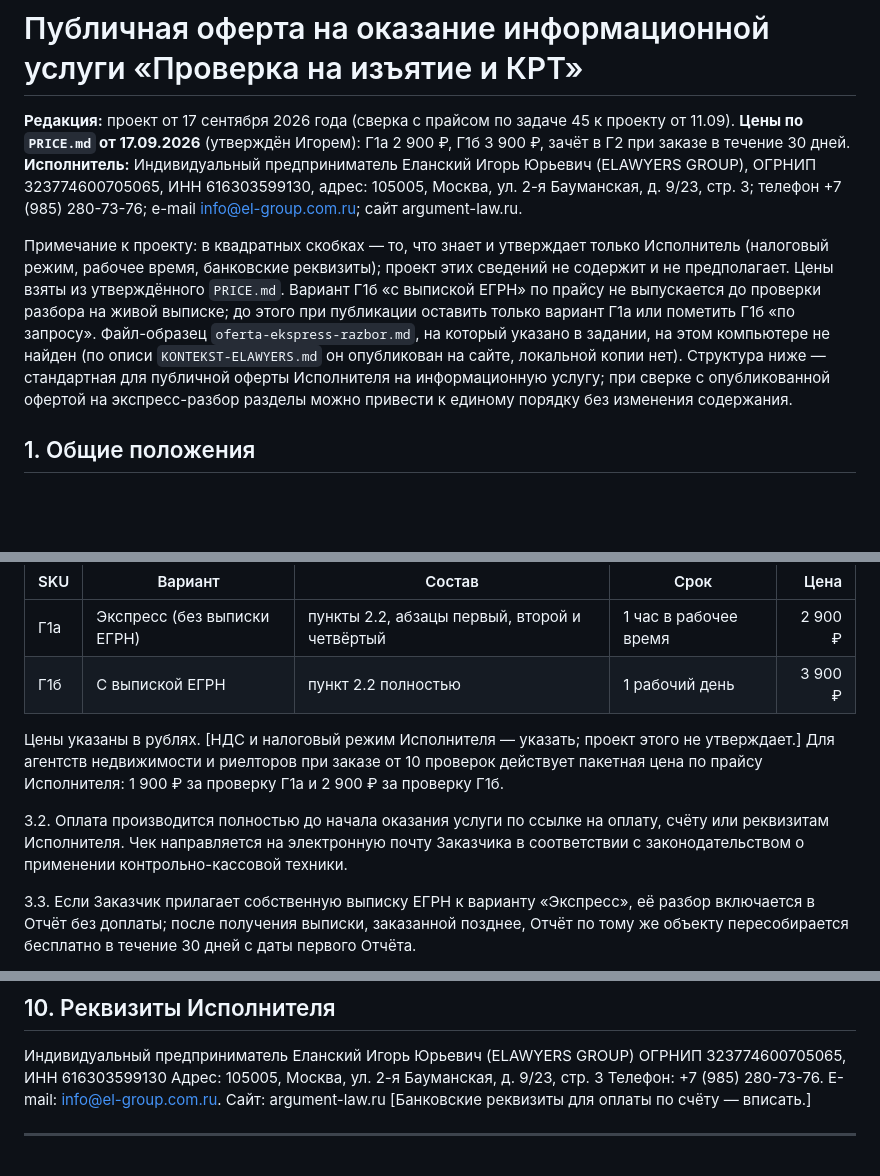
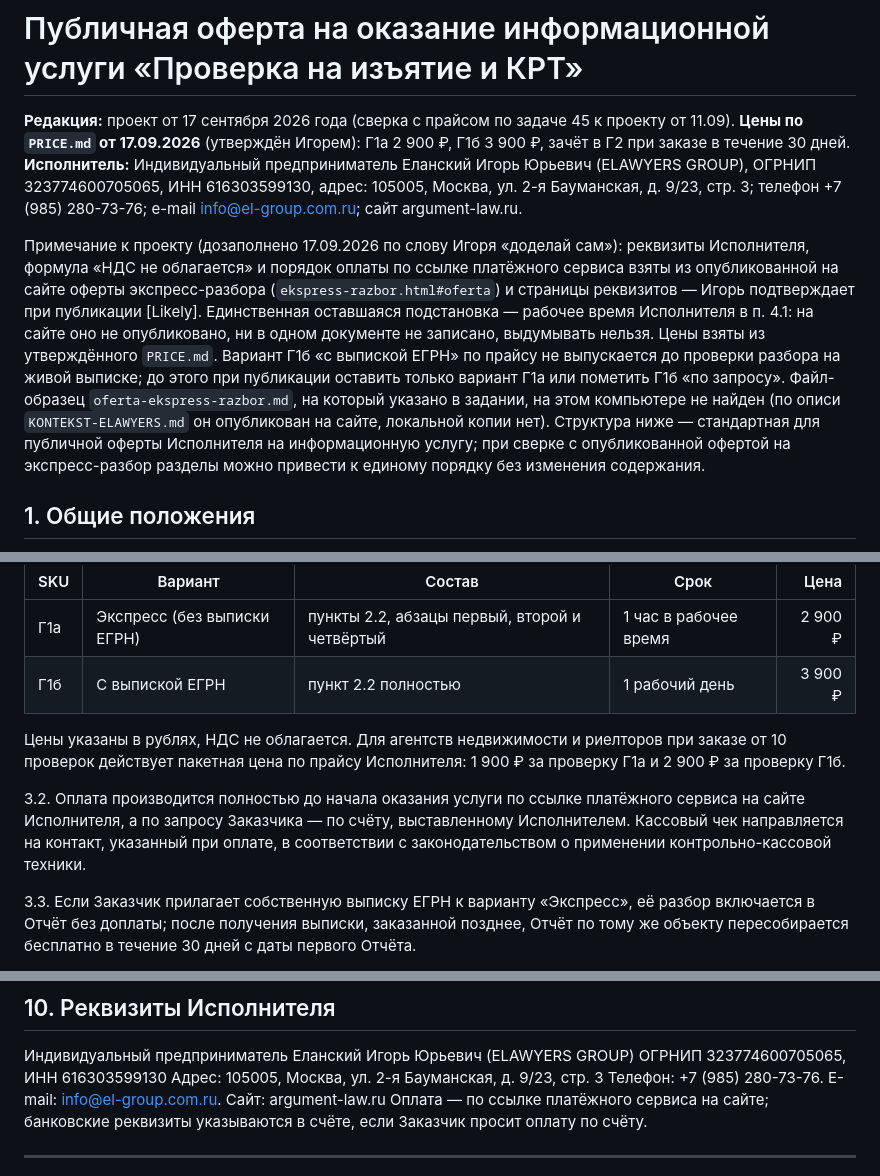
Before and after one commit to elawyersgroup-alt/elg-docs, a Markdown page: teksty/oferta-proverka-izyatie-krt-2026-09-17.md, 3 parts joined by grey strips. Rendered like a GitHub page; blank space fills up the shorter version.

```diff
--- a/teksty/oferta-proverka-izyatie-krt-2026-09-17.md
+++ b/teksty/oferta-proverka-izyatie-krt-2026-09-17.md
@@ -4,7 +4,7 @@
 
 **Редакция:** проект от 17 сентября 2026 года (сверка с прайсом по задаче 45 к проекту от 11.09). **Цены по `PRICE.md` от 17.09.2026** (утверждён Игорем): Г1а 2 900 ₽, Г1б 3 900 ₽, зачёт в Г2 при заказе в течение 30 дней. **Исполнитель:** Индивидуальный предприниматель Еланский Игорь Юрьевич (ELAWYERS GROUP), ОГРНИП 323774600705065, ИНН 616303599130, адрес: 105005, Москва, ул. 2-я Бауманская, д. 9/23, стр. 3; телефон +7 (985) 280-73-76; e-mail info@el-group.com.ru; сайт argument-law.ru.
 
-Примечание к проекту: в квадратных скобках — то, что знает и утверждает только Исполнитель (налоговый режим, рабочее время, банковские реквизиты); проект этих сведений не содержит и не предполагает. Цены взяты из утверждённого `PRICE.md`. Вариант Г1б «с выпиской ЕГРН» по прайсу не выпускается до проверки разбора на живой выписке; до этого при публикации оставить только вариант Г1а или пометить Г1б «по запросу». Файл-образец `oferta-ekspress-razbor.md`, на который указано в задании, на этом компьютере не найден (по описи `KONTEKST-ELAWYERS.md` он опубликован на сайте, локальной копии нет). Структура ниже — стандартная для публичной оферты Исполнителя на информационную услугу; при сверке с опубликованной офертой на экспресс-разбор разделы можно привести к единому порядку без изменения содержания.
+Примечание к проекту (дозаполнено 17.09.2026 по слову Игоря «доделай сам»): реквизиты Исполнителя, формула «НДС не облагается» и порядок оплаты по ссылке платёжного сервиса взяты из опубликованной на сайте оферты экспресс-разбора (`ekspress-razbor.html#oferta`) и страницы реквизитов — Игорь подтверждает при публикации [Likely]. Единственная оставшаяся подстановка — рабочее время Исполнителя в п. 4.1: на сайте оно не опубликовано, ни в одном документе не записано, выдумывать нельзя. Цены взяты из утверждённого `PRICE.md`. Вариант Г1б «с выпиской ЕГРН» по прайсу не выпускается до проверки разбора на живой выписке; до этого при публикации оставить только вариант Г1а или пометить Г1б «по запросу». Файл-образец `oferta-ekspress-razbor.md`, на который указано в задании, на этом компьютере не найден (по описи `KONTEKST-ELAWYERS.md` он опубликован на сайте, локальной копии нет). Структура ниже — стандартная для публичной оферты Исполнителя на информационную услугу; при сверке с опубликованной офертой на экспресс-разбор разделы можно привести к единому порядку без изменения содержания.
 
 ## 1. Общие положения
 
@@ -38,9 +38,9 @@
 | Г1а | Экспресс (без выписки ЕГРН) | пункты 2.2, абзацы первый, второй и четвёртый | 1 час в рабочее время | 2 900 ₽ |
 | Г1б | С выпиской ЕГРН | пункт 2.2 полностью | 1 рабочий день | 3 900 ₽ |
 
-Цены указаны в рублях. [НДС и налоговый режим Исполнителя — указать; проект этого не утверждает.] Для агентств недвижимости и риелторов при заказе от 10 проверок действует пакетная цена по прайсу Исполнителя: 1 900 ₽ за проверку Г1а и 2 900 ₽ за проверку Г1б.
+Цены указаны в рублях, НДС не облагается. Для агентств недвижимости и риелторов при заказе от 10 проверок действует пакетная цена по прайсу Исполнителя: 1 900 ₽ за проверку Г1а и 2 900 ₽ за проверку Г1б.
 
-3.2. Оплата производится полностью до начала оказания услуги по ссылке на оплату, счёту или реквизитам Исполнителя. Чек направляется на электронную почту Заказчика в соответствии с законодательством о применении контрольно-кассовой техники.
+3.2. Оплата производится полностью до начала оказания услуги по ссылке платёжного сервиса на сайте Исполнителя, а по запросу Заказчика — по счёту, выставленному Исполнителем. Кассовый чек направляется на контакт, указанный при оплате, в соответствии с законодательством о применении контрольно-кассовой техники.
 
 3.3. Если Заказчик прилагает собственную выписку ЕГРН к варианту «Экспресс», её разбор включается в Отчёт без доплаты; после получения выписки, заказанной позднее, Отчёт по тому же объекту пересобирается бесплатно в течение 30 дней с даты первого Отчёта.
 
@@ -100,7 +100,7 @@
 ОГРНИП 323774600705065, ИНН 616303599130
 Адрес: 105005, Москва, ул. 2-я Бауманская, д. 9/23, стр. 3
 Телефон: +7 (985) 280-73-76. E-mail: info@el-group.com.ru. Сайт: argument-law.ru
-[Банковские реквизиты для оплаты по счёту — вписать.]
+Оплата — по ссылке платёжного сервиса на сайте; банковские реквизиты указываются в счёте, если Заказчик просит оплату по счёту.
 
 ---
 
```
Also changed, not shown: teksty/oferta-gradprofil-2026-09-17.md (+4 -4 lines).
